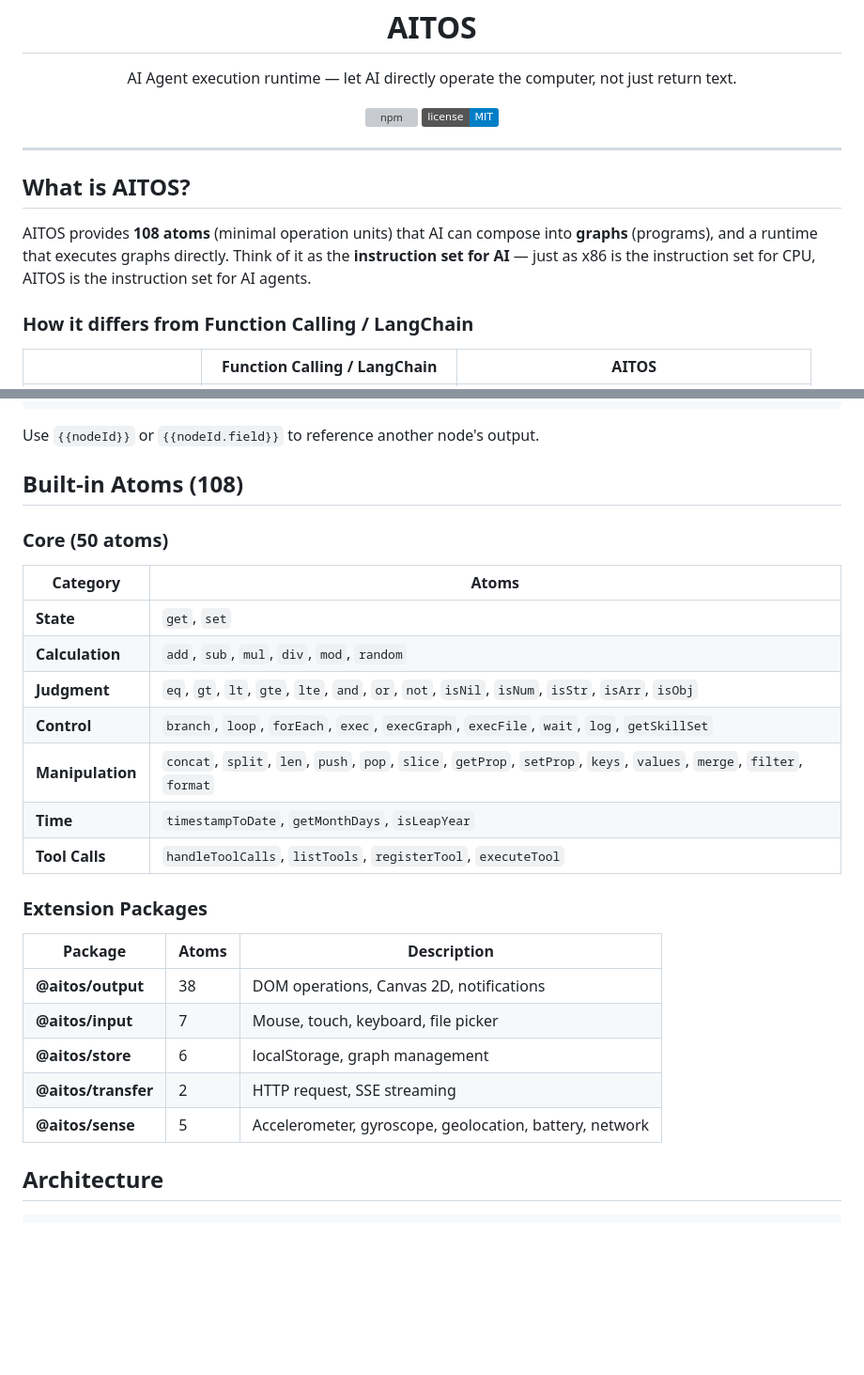
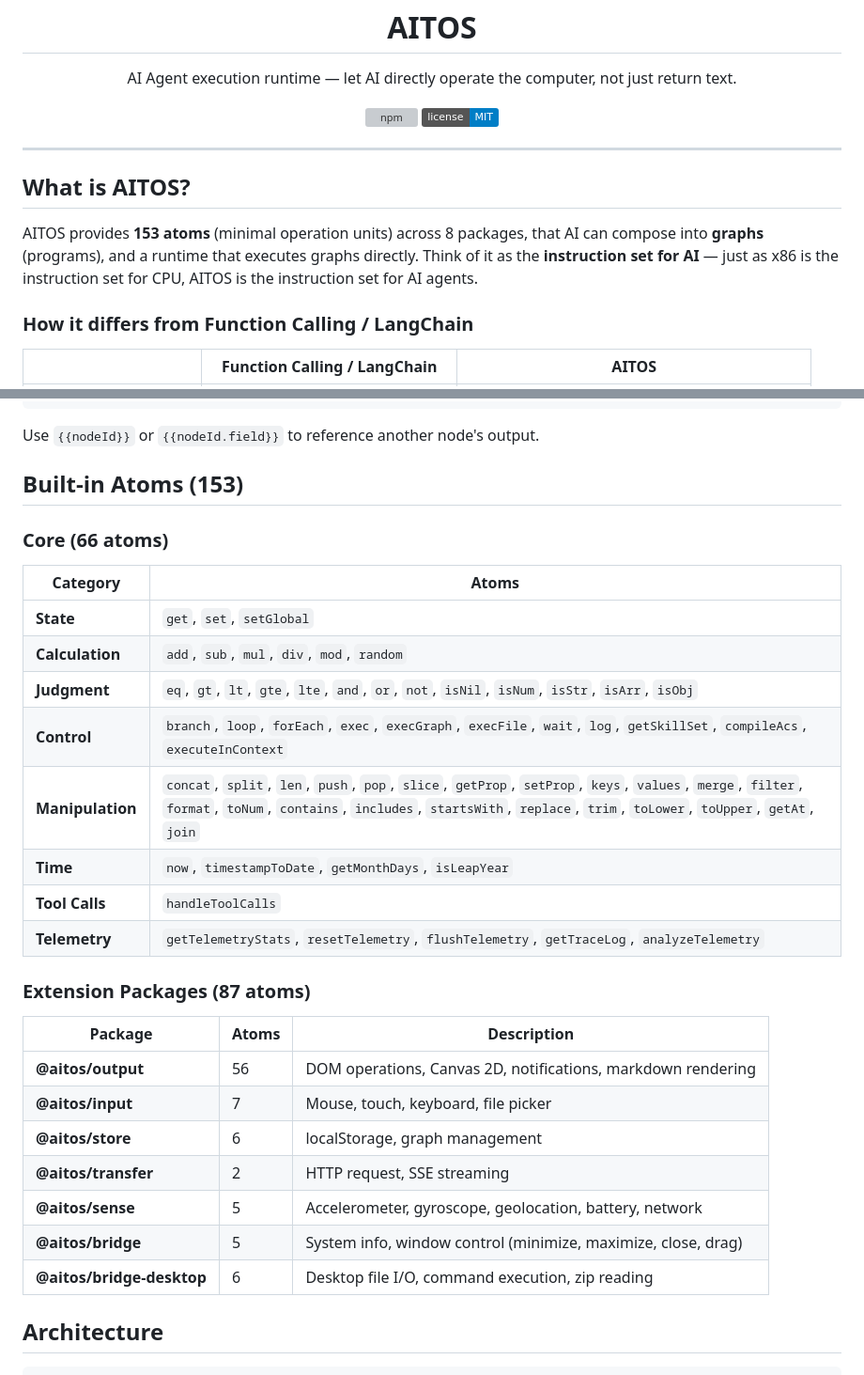
Before and after one commit to hfziqi/aitos, a Markdown page: README.md, 2 parts joined by grey strips. Shown at 94% size. GitHub-like rendering; badges without logos; blank space fills up the shorter version; grey boxes are pictures that could not be loaded.

```diff
--- a/README.md
+++ b/README.md
@@ -17,7 +17,7 @@
 
 ## What is AITOS?
 
-AITOS provides **108 atoms** (minimal operation units) that AI can compose into **graphs** (programs), and a runtime that executes graphs directly. Think of it as the **instruction set for AI** — just as x86 is the instruction set for CPU, AITOS is the instruction set for AI agents.
+AITOS provides **153 atoms** (minimal operation units) across 8 packages, that AI can compose into **graphs** (programs), and a runtime that executes graphs directly. Think of it as the **instruction set for AI** — just as x86 is the instruction set for CPU, AITOS is the instruction set for AI agents.
 
 ### How it differs from Function Calling / LangChain
 
@@ -179,29 +179,32 @@ Equivalent JSON (5-10x larger):
 
 Use `{{nodeId}}` or `{{nodeId.field}}` to reference another node's output.
 
-## Built-in Atoms (108)
+## Built-in Atoms (153)
 
-### Core (50 atoms)
+### Core (66 atoms)
 
 | Category | Atoms |
 |----------|-------|
-| **State** | `get`, `set` |
+| **State** | `get`, `set`, `setGlobal` |
 | **Calculation** | `add`, `sub`, `mul`, `div`, `mod`, `random` |
 | **Judgment** | `eq`, `gt`, `lt`, `gte`, `lte`, `and`, `or`, `not`, `isNil`, `isNum`, `isStr`, `isArr`, `isObj` |
-| **Control** | `branch`, `loop`, `forEach`, `exec`, `execGraph`, `execFile`, `wait`, `log`, `getSkillSet` |
-| **Manipulation** | `concat`, `split`, `len`, `push`, `pop`, `slice`, `getProp`, `setProp`, `keys`, `values`, `merge`, `filter`, `format` |
-| **Time** | `timestampToDate`, `getMonthDays`, `isLeapYear` |
-| **Tool Calls** | `handleToolCalls`, `listTools`, `registerTool`, `executeTool` |
+| **Control** | `branch`, `loop`, `forEach`, `exec`, `execGraph`, `execFile`, `wait`, `log`, `getSkillSet`, `compileAcs`, `executeInContext` |
+| **Manipulation** | `concat`, `split`, `len`, `push`, `pop`, `slice`, `getProp`, `setProp`, `keys`, `values`, `merge`, `filter`, `format`, `toNum`, `contains`, `includes`, `startsWith`, `replace`, `trim`, `toLower`, `toUpper`, `getAt`, `join` |
+| **Time** | `now`, `timestampToDate`, `getMonthDays`, `isLeapYear` |
+| **Tool Calls** | `handleToolCalls` |
+| **Telemetry** | `getTelemetryStats`, `resetTelemetry`, `flushTelemetry`, `getTraceLog`, `analyzeTelemetry` |
 
-### Extension Packages
+### Extension Packages (87 atoms)
 
 | Package | Atoms | Description |
 |---------|-------|-------------|
-| **@aitos/output** | 38 | DOM operations, Canvas 2D, notifications |
+| **@aitos/output** | 56 | DOM operations, Canvas 2D, notifications, markdown rendering |
 | **@aitos/input** | 7 | Mouse, touch, keyboard, file picker |
 | **@aitos/store** | 6 | localStorage, graph management |
 | **@aitos/transfer** | 2 | HTTP request, SSE streaming |
 | **@aitos/sense** | 5 | Accelerometer, gyroscope, geolocation, battery, network |
+| **@aitos/bridge** | 5 | System info, window control (minimize, maximize, close, drag) |
+| **@aitos/bridge-desktop** | 6 | Desktop file I/O, command execution, zip reading |
 
 ## Architecture
 
```
Also changed, not shown: other parts of README.md (+55 -11 lines), README_CN.md (+69 -22 lines).
